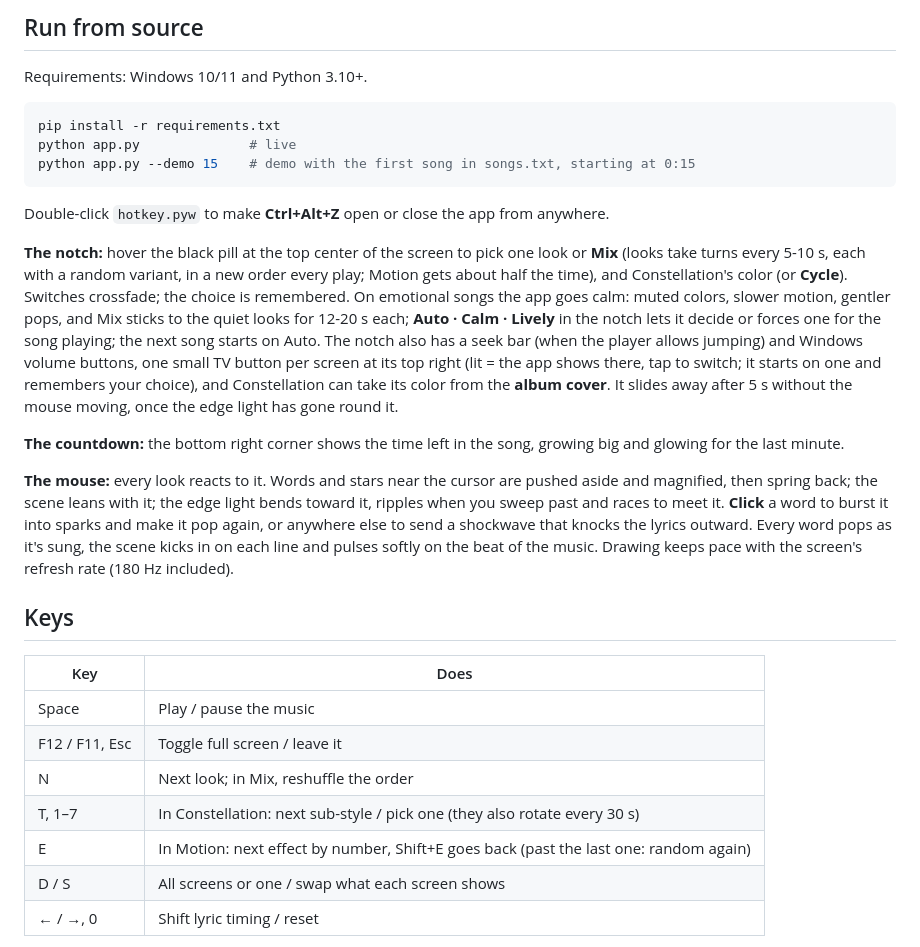
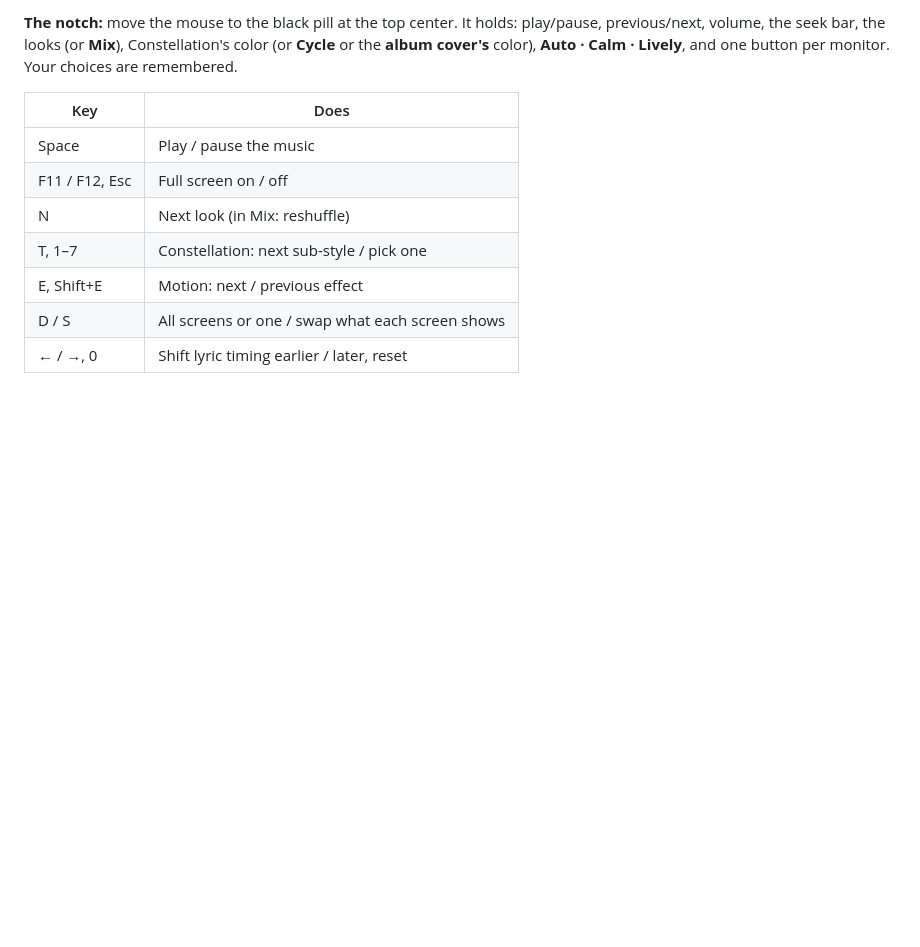
Before and after one commit to 1Dhairyak/Spotify-YouTube-music-visualizer-software, a Markdown page: README.md, the part around one of its changes. GitHub-like rendering; blank space fills up the shorter version.

````diff
--- a/README.md
+++ b/README.md
@@ -39,31 +63,15 @@ Each song gets the next of 7 looks, in turn (or pick **Mix** in the notch to swi
 
-## Run from source
-
-Requirements: Windows 10/11 and Python 3.10+.
-
-```bash
-pip install -r requirements.txt
-python app.py              # live
-python app.py --demo 15    # demo with the first song in songs.txt, starting at 0:15
-```
-
-Double-click `hotkey.pyw` to make **Ctrl+Alt+Z** open or close the app from anywhere.
-
-**The notch:** hover the black pill at the top center of the screen to pick one look or **Mix** (looks take turns every 5-10 s, each with a random variant, in a new order every play; Motion gets about half the time), and Constellation's color (or **Cycle**). Switches crossfade; the choice is remembered. On emotional songs the app goes calm: muted colors, slower motion, gentler pops, and Mix sticks to the quiet looks for 12-20 s each; **Auto · Calm · Lively** in the notch lets it decide or forces one for the song playing; the next song starts on Auto. The notch also has a seek bar (when the player allows jumping) and Windows volume buttons, one small TV button per screen at its top right (lit = the app shows there, tap to switch; it starts on one and remembers your choice), and Constellation can take its color from the **album cover**. It slides away after 5 s without the mouse moving, once the edge light has gone round it.
-
-**The countdown:** the bottom right corner shows the time left in the song, growing big and glowing for the last minute.
-
-**The mouse:** every look reacts to it. Words and stars near the cursor are pushed aside and magnified, then spring back; the scene leans with it; the edge light bends toward it, ripples when you sweep past and races to meet it. **Click** a word to burst it into sparks and make it pop again, or anywhere else to send a shockwave that knocks the lyrics outward. Every word pops as it's sung, the scene kicks in on each line and pulses softly on the beat of the music. Drawing keeps pace with the screen's refresh rate (180 Hz included).
-
-## Keys
+**The notch:** move the mouse to the black pill at the top center. It holds: play/pause, previous/next, volume,
+the seek bar, the looks (or **Mix**), Constellation's color (or **Cycle** or the **album cover's** color),
+**Auto · Calm · Lively**, and one button per monitor. Your choices are remembered.
 
 | Key | Does |
 |---|---|
 | Space | Play / pause the music |
-| F12 / F11, Esc | Toggle full screen / leave it |
-| N | Next look; in Mix, reshuffle the order |
-| T, 1–7 | In Constellation: next sub-style / pick one (they also rotate every 30 s) |
-| E | In Motion: next effect by number, Shift+E goes back (past the last one: random again) |
+| F11 / F12, Esc | Full screen on / off |
+| N | Next look (in Mix: reshuffle) |
+| T, 1–7 | Constellation: next sub-style / pick one |
+| E, Shift+E | Motion: next / previous effect |
 | D / S | All screens or one / swap what each screen shows |
-| ← / →, 0 | Shift lyric timing / reset |
+| ← / →, 0 | Shift lyric timing earlier / later, reset |
 
````
Also changed, not shown: other parts of README.md (+102 -38 lines), docs/HOW_IT_WORKS.md (added, +138 -0 lines), docs/ROADMAP.md (deleted, +0 -149 lines), docs/screenshot.jpg (added), 5 other files.
